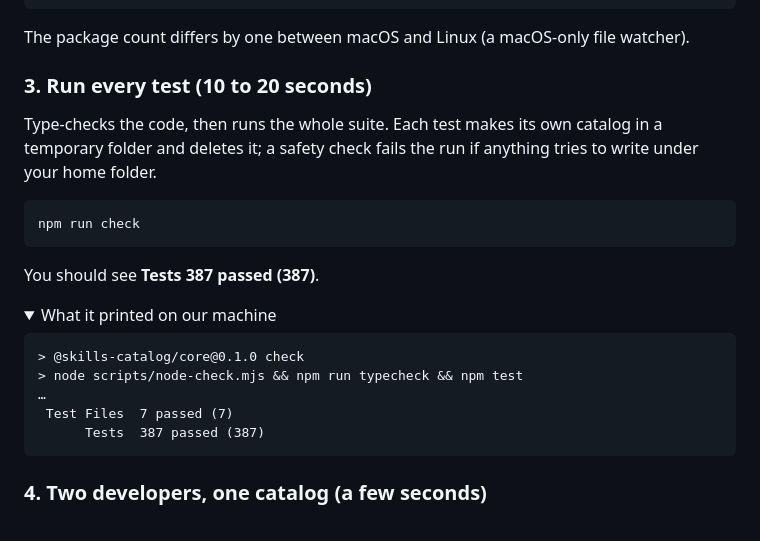
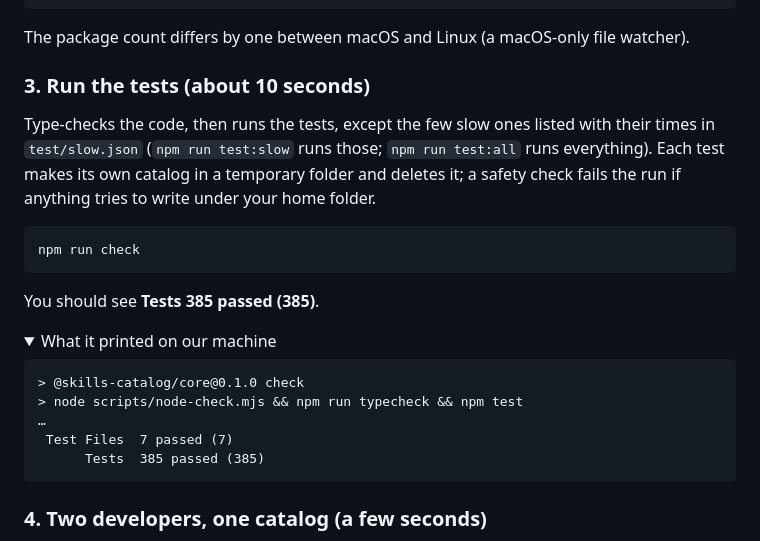
Before and after one commit to nandr-web/skills-catalog, a Markdown page: README.md, the part around the change. GitHub-like rendering; folded sections open.

````diff
--- a/README.md
+++ b/README.md
@@ -47,15 +47,15 @@ The package count differs by one between macOS and Linux (a macOS-only file watc
 
 </details>
 
-### 3. Run every test (10 to 20 seconds)
+### 3. Run the tests (about 10 seconds)
 
-Type-checks the code, then runs the whole suite. Each test makes its own catalog in a temporary folder and deletes it; a safety check fails the run if anything tries to write under your home folder.
+Type-checks the code, then runs the tests, except the few slow ones listed with their times in `test/slow.json` (`npm run test:slow` runs those; `npm run test:all` runs everything). Each test makes its own catalog in a temporary folder and deletes it; a safety check fails the run if anything tries to write under your home folder.
 
 ```sh
 npm run check
 ```
 
-You should see **Tests 387 passed (387)**.
+You should see **Tests 385 passed (385)**.
 
 <details><summary>What it printed on our machine</summary>
 
@@ -64,7 +64,7 @@ You should see **Tests 387 passed (387)**.
 > node scripts/node-check.mjs && npm run typecheck && npm test
 …
  Test Files  7 passed (7)
-      Tests  387 passed (387)
+      Tests  385 passed (385)
 ```
 
 </details>
````
Also changed, not shown: qa/README.md (+2 -1 lines).
